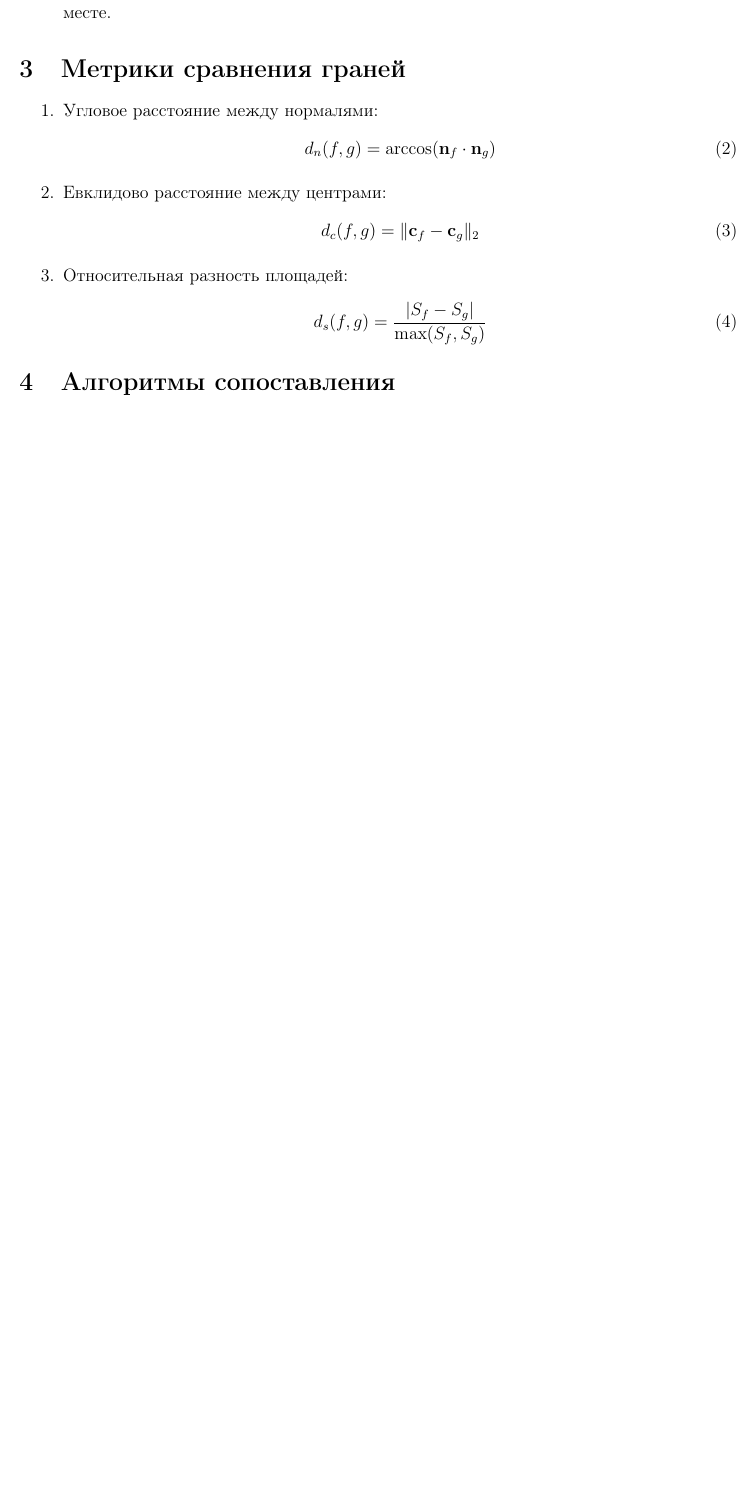
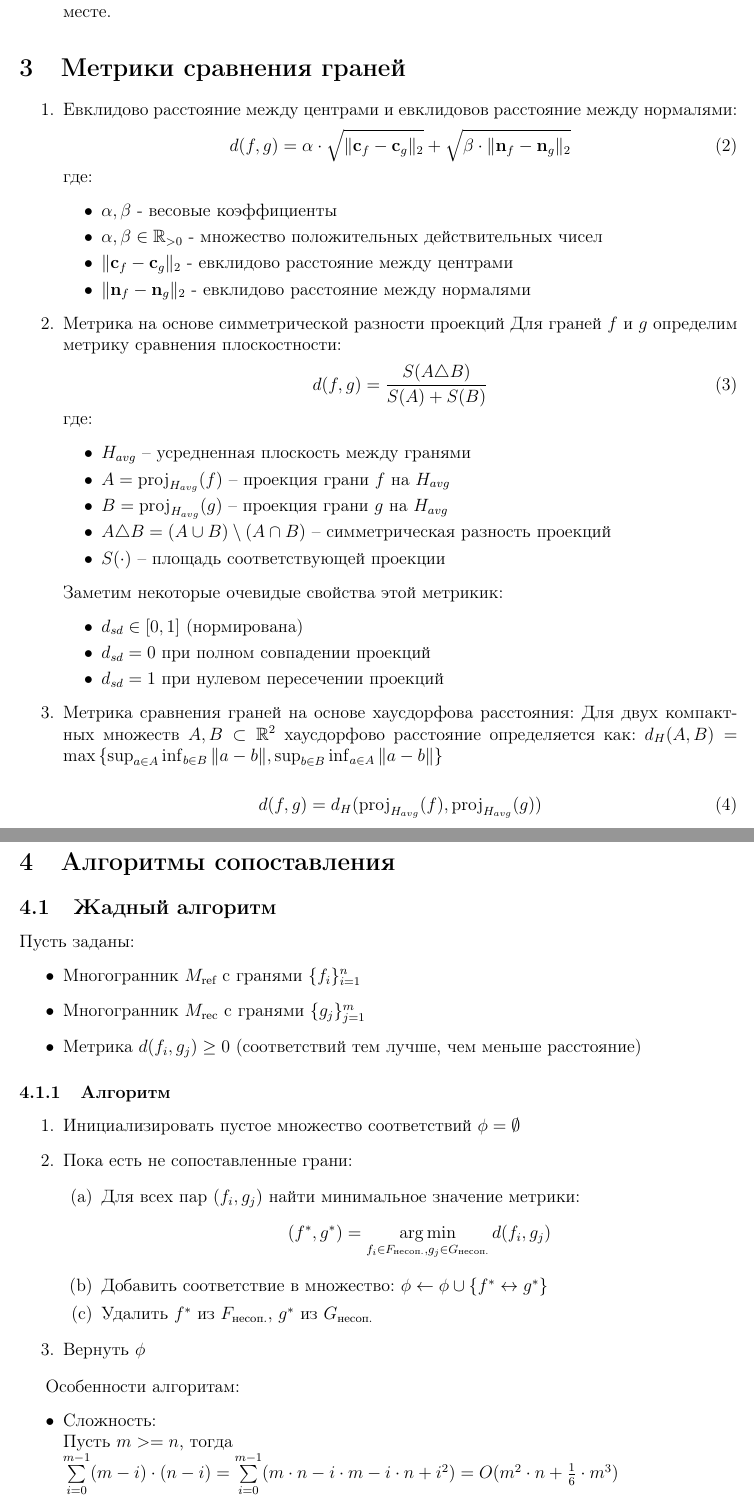
Before and after one commit to mephistopheles-ilya/diamond_problem-, a LaTeX paper (course_work/main.tex): part of page 2 of 5 before the commit and two parts of pages 2 and 3 of 6 after it, the two joined at a grey line, cut so that both start at the same text, the shorter picture padded with empty space. Compiled offline with pdfLaTeX.

Commit message:
cource work

```diff
--- a/course_work/main.tex
+++ b/course_work/main.tex
@@ -11,6 +11,7 @@
 \usepackage{float}
 \usepackage{subcaption}
 \geometry{left=2cm,right=2cm,top=2cm,bottom=2cm}
+\DeclareMathOperator*{\argmin}{arg\,min}
 
 \title{Сравнение многогранников: оценка качества алгоритма построения объёмной модели трехмерного тела}
 \author{Попов И. В.}
@@ -70,23 +71,87 @@ P = (V, E, F), \text{ где}
 
 \section{Метрики сравнения граней}
 \begin{enumerate}
-    \item Угловое расстояние между нормалями:
-    \begin{equation}
-    d_n(f,g) = \arccos(\mathbf{n}_f \cdot \mathbf{n}_g)
-    \end{equation}
+    \item Евклидово расстояние между центрами и евклидовов расстояние между нормалями:
+        \begin{equation}
+            d(f,g) = \alpha \cdot \sqrt{\|\mathbf{c}_f - \mathbf{c}_g\|_2} + \sqrt{\beta \cdot \|\mathbf{n}_f - \mathbf{n}_g\|_2}
+        \end{equation}
+        \noindent где:
+        \begin{itemize}
+            \item $\alpha, \beta$ - весовые коэффициенты
+            \item $\alpha, \beta \in \mathbb{R}_{>0}$ - множество положительных действительных чисел
+            \item $\|\mathbf{c}_f - \mathbf{c}_g\|_2$ - евклидово расстояние между центрами
+            \item $\|\mathbf{n}_f - \mathbf{n}_g\|_2$ - евклидово расстояние между нормалями
+        \end{itemize}
 
-    \item Евклидово расстояние между центрами:
-    \begin{equation}
-    d_c(f,g) = \|\mathbf{c}_f - \mathbf{c}_g\|_2
-    \end{equation}
+    \item Метрика на основе симметрической разности проекций
+        Для граней $f$ и $g$ определим метрику сравнения плоскостности:
+        \begin{equation}
+            d(f,g) = \frac{S(A \triangle B)}{S(A) + S(B)}
+        \end{equation}
+        где:
+        \begin{itemize}
+            \item $H_{avg}$ -- усредненная плоскость между гранями
 
-    \item Относительная разность площадей:
-    \begin{equation}
-    d_s(f,g) = \frac{|S_f - S_g|}{\max(S_f, S_g)}
-    \end{equation}
+            \item $A = \text{proj}_{H_{avg}}(f)$ -- проекция грани $f$ на $H_{avg}$
+
+            \item $B = \text{proj}_{H_{avg}}(g)$ -- проекция грани $g$ на $H_{avg}$
+
+            \item $A \triangle B = (A \cup B) \setminus (A \cap B)$ -- симметрическая разность проекций
+
+            \item $S(\cdot)$ -- площадь соответствующей проекции
+        \end{itemize}
+
+        Заметим некоторые очевидые свойства этой метрикик:
+        \begin{itemize}
+            \item $d_{sd} \in [0,1]$ (нормирована)
+            \item $d_{sd} = 0$ при полном совпадении проекций
+            \item $d_{sd} = 1$ при нулевом пересечении проекций
+        \end{itemize}
+
+
+    \item Метрика сравнения граней на основе хаусдорфова расстояния:
+        Для двух компактных множеств $A,B \subset \mathbb{R}^2$ хаусдорфово расстояние определяется как:
+        $d_H(A,B) = \max\left\{\sup_{a \in A} \inf_{b \in B} \|a - b\|, \sup_{b \in B} \inf_{a \in A} \|a - b\|\right\}$
+
+        \begin{equation}
+            d(f,g) = d_H(\text{proj}_{H_{avg}}(f), \text{proj}_{H_{avg}}(g))
+        \end{equation}
+
 \end{enumerate}
 
 \section{Алгоритмы сопоставления}
+
+\subsection{Жадный алгоритм}
+Пусть заданы:
+\begin{itemize}
+    \item Многогранник $M_{\text{ref}}$ с гранями $\{f_i\}_{i=1}^n$
+    \item Многогранник $M_{\text{rec}}$ с гранями $\{g_j\}_{j=1}^m$
+    \item Метрика $d(f_i, g_j) \geq 0$ (соответствий тем лучше, чем меньше расстояние)
+\end{itemize}
+
+\subsubsection{Алгоритм}
+\begin{enumerate}
+    \item Инициализировать пустое множество соответствий $\phi = \emptyset$
+    \item Пока есть не сопоставленные грани:
+    \begin{enumerate}
+        \item Для всех пар $(f_i, g_j)$ найти минимальное значение метрики:
+            \[ (f^*, g^*) = \argmin_{f_i \in F_{\text{несоп.}}, g_j \in G_{\text{несоп.}}} d(f_i, g_j) \]
+        \item Добавить соответствие в множество: $\phi \leftarrow \phi \cup \{f^* \leftrightarrow g^*\}$
+        \item Удалить $f^*$ из $F_{\text{несоп.}}$, $g^*$ из $G_{\text{несоп.}}$
+    \end{enumerate}
+    \item Вернуть $\phi$
+\end{enumerate}
+
+Особенности алгоритам:
+\begin{itemize}
+    \item Сложность:\newline
+        Пусть $m >= n$, тогда \newline
+        $\sum\limits_{i = 0}^{m - 1}(m - i) \cdot (n - i) = \sum\limits_{i = 0}^{m - 1}(m \cdot n - i \cdot m
+        - i \cdot n + i^2) = O(m^2 \cdot n + \frac{1}{6} \cdot m^3)$
+    \item Не гарантирует глобално оптимальное соответствие
+\end{itemize}
+
+
 \subsection{Модифицированный венгерский алгоритм}
 Улучшения классического алгоритма:
 \begin{itemize}
```
Also changed, not shown: course_work/main.pdf, course_work/main.tex (8 more changed lines).
